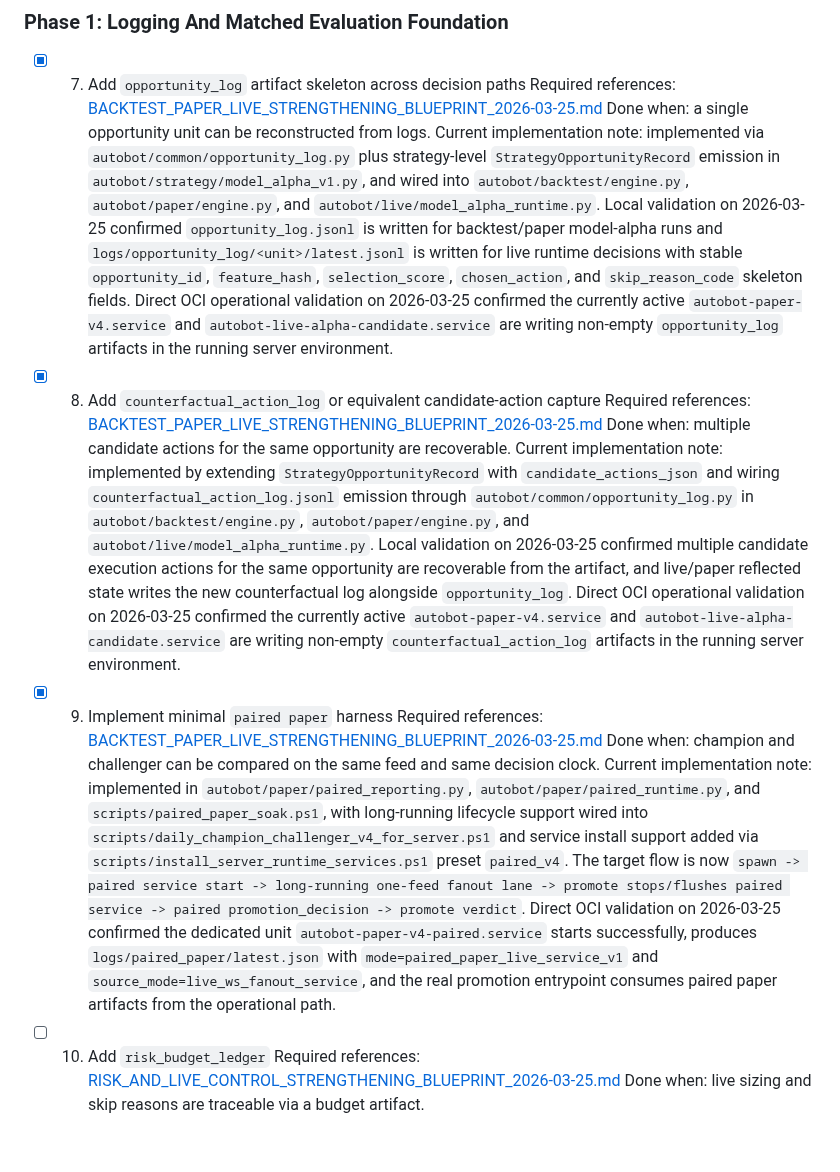
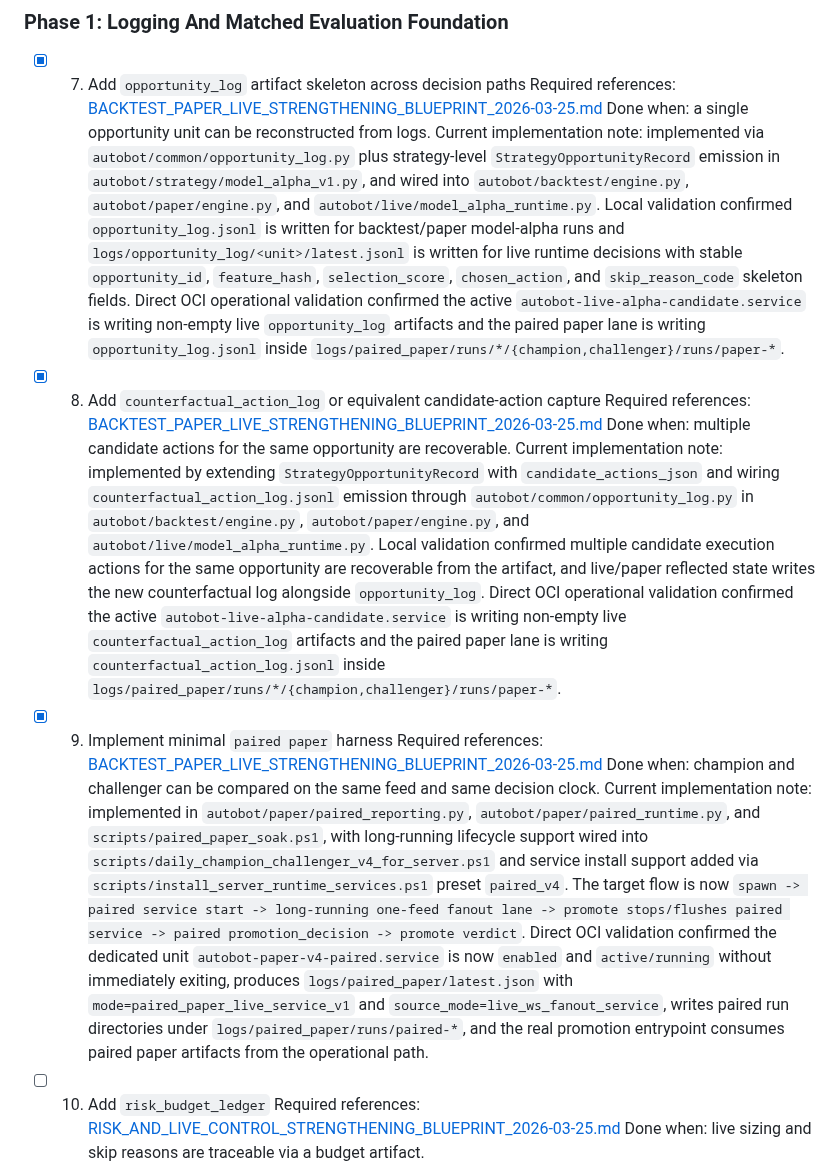
Before and after one commit to LeeGukHeon/Autobot, a Markdown page: docs/NEXT_CONTEXT_MANDATORY_EXECUTION_PROTOCOL_2026-03-25.md, the part around one of its changes. GitHub-like rendering; blank space fills up the shorter version.

```diff
--- a/docs/NEXT_CONTEXT_MANDATORY_EXECUTION_PROTOCOL_2026-03-25.md
+++ b/docs/NEXT_CONTEXT_MANDATORY_EXECUTION_PROTOCOL_2026-03-25.md
@@ -176,7 +176,7 @@ The next context must start from the first unchecked item.
   Done when:
   a single opportunity unit can be reconstructed from logs.
   Current implementation note:
-  implemented via `autobot/common/opportunity_log.py` plus strategy-level `StrategyOpportunityRecord` emission in `autobot/strategy/model_alpha_v1.py`, and wired into `autobot/backtest/engine.py`, `autobot/paper/engine.py`, and `autobot/live/model_alpha_runtime.py`. Local validation on 2026-03-25 confirmed `opportunity_log.jsonl` is written for backtest/paper model-alpha runs and `logs/opportunity_log/<unit>/latest.jsonl` is written for live runtime decisions with stable `opportunity_id`, `feature_hash`, `selection_score`, `chosen_action`, and `skip_reason_code` skeleton fields. Direct OCI operational validation on 2026-03-25 confirmed the currently active `autobot-paper-v4.service` and `autobot-live-alpha-candidate.service` are writing non-empty `opportunity_log` artifacts in the running server environment.
+  implemented via `autobot/common/opportunity_log.py` plus strategy-level `StrategyOpportunityRecord` emission in `autobot/strategy/model_alpha_v1.py`, and wired into `autobot/backtest/engine.py`, `autobot/paper/engine.py`, and `autobot/live/model_alpha_runtime.py`. Local validation confirmed `opportunity_log.jsonl` is written for backtest/paper model-alpha runs and `logs/opportunity_log/<unit>/latest.jsonl` is written for live runtime decisions with stable `opportunity_id`, `feature_hash`, `selection_score`, `chosen_action`, and `skip_reason_code` skeleton fields. Direct OCI operational validation confirmed the active `autobot-live-alpha-candidate.service` is writing non-empty live `opportunity_log` artifacts and the paired paper lane is writing `opportunity_log.jsonl` inside `logs/paired_paper/runs/*/{champion,challenger}/runs/paper-*`.
 
 - [x] 08. Add `counterfactual_action_log` or equivalent candidate-action capture
   Required references:
@@ -184,7 +184,7 @@ The next context must start from the first unchecked item.
   Done when:
   multiple candidate actions for the same opportunity are recoverable.
   Current implementation note:
-  implemented by extending `StrategyOpportunityRecord` with `candidate_actions_json` and wiring `counterfactual_action_log.jsonl` emission through `autobot/common/opportunity_log.py` in `autobot/backtest/engine.py`, `autobot/paper/engine.py`, and `autobot/live/model_alpha_runtime.py`. Local validation on 2026-03-25 confirmed multiple candidate execution actions for the same opportunity are recoverable from the artifact, and live/paper reflected state writes the new counterfactual log alongside `opportunity_log`. Direct OCI operational validation on 2026-03-25 confirmed the currently active `autobot-paper-v4.service` and `autobot-live-alpha-candidate.service` are writing non-empty `counterfactual_action_log` artifacts in the running server environment.
+  implemented by extending `StrategyOpportunityRecord` with `candidate_actions_json` and wiring `counterfactual_action_log.jsonl` emission through `autobot/common/opportunity_log.py` in `autobot/backtest/engine.py`, `autobot/paper/engine.py`, and `autobot/live/model_alpha_runtime.py`. Local validation confirmed multiple candidate execution actions for the same opportunity are recoverable from the artifact, and live/paper reflected state writes the new counterfactual log alongside `opportunity_log`. Direct OCI operational validation confirmed the active `autobot-live-alpha-candidate.service` is writing non-empty live `counterfactual_action_log` artifacts and the paired paper lane is writing `counterfactual_action_log.jsonl` inside `logs/paired_paper/runs/*/{champion,challenger}/runs/paper-*`.
 
 - [x] 09. Implement minimal `paired paper` harness
   Required references:
@@ -192,7 +192,7 @@ The next context must start from the first unchecked item.
   Done when:
   champion and challenger can be compared on the same feed and same decision clock.
   Current implementation note:
-  implemented in `autobot/paper/paired_reporting.py`, `autobot/paper/paired_runtime.py`, and `scripts/paired_paper_soak.ps1`, with long-running lifecycle support wired into `scripts/daily_champion_challenger_v4_for_server.ps1` and service install support added via `scripts/install_server_runtime_services.ps1` preset `paired_v4`. The target flow is now `spawn -> paired service start -> long-running one-feed fanout lane -> promote stops/flushes paired service -> paired promotion_decision -> promote verdict`. Direct OCI validation on 2026-03-25 confirmed the dedicated unit `autobot-paper-v4-paired.service` starts successfully, produces `logs/paired_paper/latest.json` with `mode=paired_paper_live_service_v1` and `source_mode=live_ws_fanout_service`, and the real promotion entrypoint consumes paired paper artifacts from the operational path.
+  implemented in `autobot/paper/paired_reporting.py`, `autobot/paper/paired_runtime.py`, and `scripts/paired_paper_soak.ps1`, with long-running lifecycle support wired into `scripts/daily_champion_challenger_v4_for_server.ps1` and service install support added via `scripts/install_server_runtime_services.ps1` preset `paired_v4`. The target flow is now `spawn -> paired service start -> long-running one-feed fanout lane -> promote stops/flushes paired service -> paired promotion_decision -> promote verdict`. Direct OCI validation confirmed the dedicated unit `autobot-paper-v4-paired.service` is now `enabled` and `active/running` without immediately exiting, produces `logs/paired_paper/latest.json` with `mode=paired_paper_live_service_v1` and `source_mode=live_ws_fanout_service`, writes paired run directories under `logs/paired_paper/runs/paired-*`, and the real promotion entrypoint consumes paired paper artifacts from the operational path.
 
 - [ ] 10. Add `risk_budget_ledger`
   Required references:
```
Also changed, not shown: other parts of docs/NEXT_CONTEXT_MANDATORY_EXECUTION_PROTOCOL_2026-03-25.md (+3 -3 lines).
